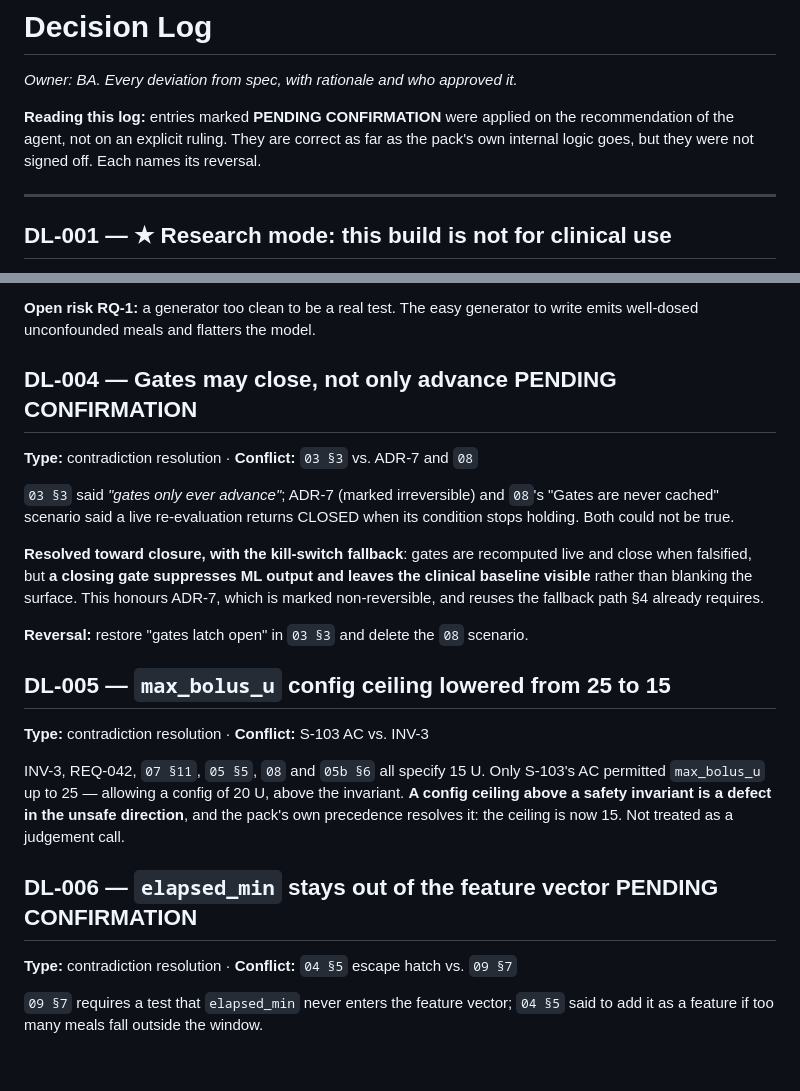
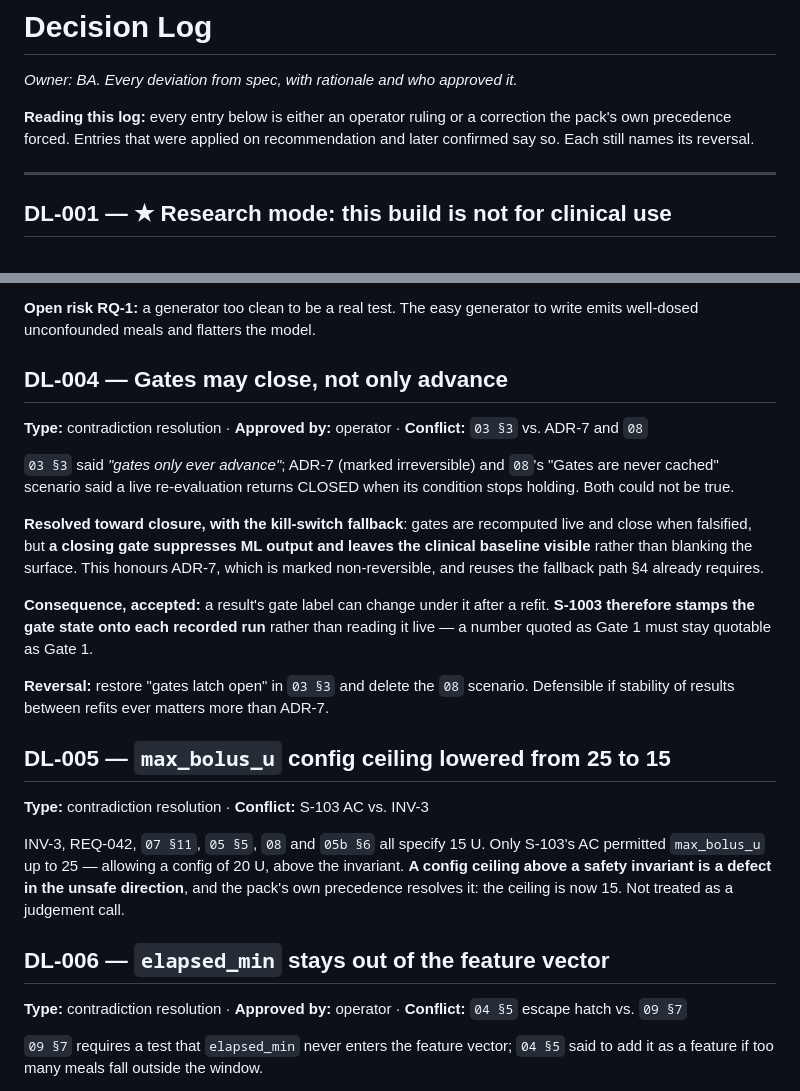
Before and after one commit to adityasingh95/BG-Markov, a Markdown page: docs/decision-log.md, 2 parts joined by grey strips. Rendered like a GitHub page; blank space fills up the shorter version.

Commit message:
docs: confirm DL-004 and DL-006; stamp gate state onto recorded runs
Both were applied on recommendation and are now operator-approved:
  DL-004  gates close when their condition is falsified; a closing gate
          suppresses ML output and leaves the clinical baseline visible
  DL-006  elapsed_min stays out of the feature vector — it does not exist at
          prediction time; the window-widening half of the escape hatch stands

DL-004 has a consequence worth naming: a result's gate label can change under it
after a refit. S-1003 now stamps the gate state onto each recorded run instead
of reading it live, so a number quoted as Gate 1 stays quotable as Gate 1.

Co-Authored-By: Claude Opus 5 <noreply@anthropic.com>
Claude-Session: https://claude.ai/code/session_012Kr9m2xwHWgXb4DeibQM9H

```diff
--- a/docs/decision-log.md
+++ b/docs/decision-log.md
@@ -2,10 +2,9 @@
 
 *Owner: BA. Every deviation from spec, with rationale and who approved it.*
 
-**Reading this log:** entries marked **PENDING CONFIRMATION** were applied on the
-recommendation of the agent, not on an explicit ruling. They are correct as far
-as the pack's own internal logic goes, but they were not signed off. Each names
-its reversal.
+**Reading this log:** every entry below is either an operator ruling or a
+correction the pack's own precedence forced. Entries that were applied on
+recommendation and later confirmed say so. Each still names its reversal.
 
 ---
 
@@ -73,8 +72,8 @@ shared config object, by accident.
 **Open risk RQ-1:** a generator too clean to be a real test. The easy generator
 to write emits well-dosed unconfounded meals and flatters the model.
 
-## DL-004 — Gates may close, not only advance **PENDING CONFIRMATION**
-**Type:** contradiction resolution · **Conflict:** `03 §3` vs. ADR-7 and `08`
+## DL-004 — Gates may close, not only advance
+**Type:** contradiction resolution · **Approved by:** operator · **Conflict:** `03 §3` vs. ADR-7 and `08`
 
 `03 §3` said *"gates only ever advance"*; ADR-7 (marked irreversible) and `08`'s
 "Gates are never cached" scenario said a live re-evaluation returns CLOSED when
@@ -86,7 +85,12 @@ leaves the clinical baseline visible** rather than blanking the surface. This
 honours ADR-7, which is marked non-reversible, and reuses the fallback path §4
 already requires.
 
+**Consequence, accepted:** a result's gate label can change under it after a
+refit. **S-1003 therefore stamps the gate state onto each recorded run** rather
+than reading it live — a number quoted as Gate 1 must stay quotable as Gate 1.
+
 **Reversal:** restore "gates latch open" in `03 §3` and delete the `08` scenario.
+Defensible if stability of results between refits ever matters more than ADR-7.
 
 ## DL-005 — `max_bolus_u` config ceiling lowered from 25 to 15
 **Type:** contradiction resolution · **Conflict:** S-103 AC vs. INV-3
@@ -97,8 +101,8 @@ the invariant. **A config ceiling above a safety invariant is a defect in the
 unsafe direction**, and the pack's own precedence resolves it: the ceiling is now
 15. Not treated as a judgement call.
 
-## DL-006 — `elapsed_min` stays out of the feature vector **PENDING CONFIRMATION**
-**Type:** contradiction resolution · **Conflict:** `04 §5` escape hatch vs. `09 §7`
+## DL-006 — `elapsed_min` stays out of the feature vector
+**Type:** contradiction resolution · **Approved by:** operator · **Conflict:** `04 §5` escape hatch vs. `09 §7`
 
 `09 §7` requires a test that `elapsed_min` never enters the feature vector;
 `04 §5` said to add it as a feature if too many meals fall outside the window.
```
Also changed, not shown: docs/10-backlog.md (+2 -1 lines).
